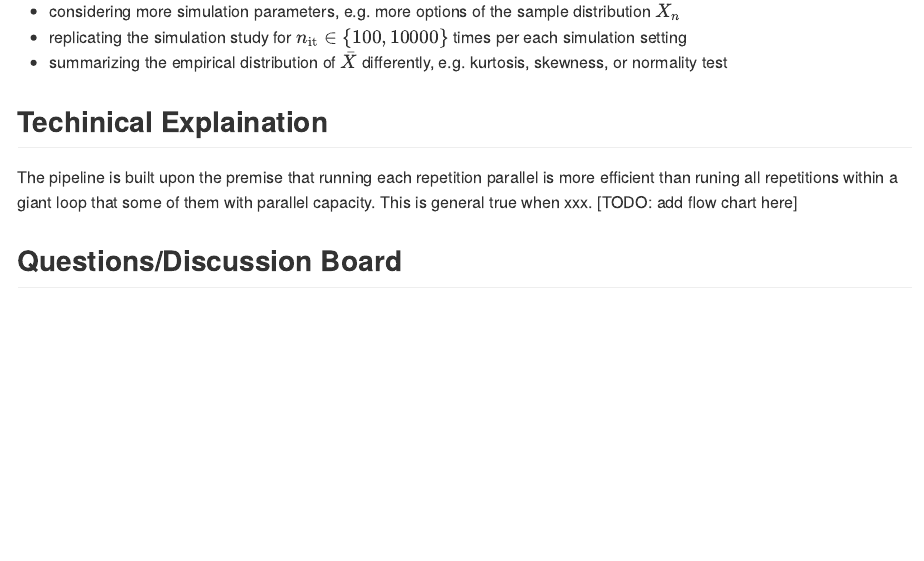
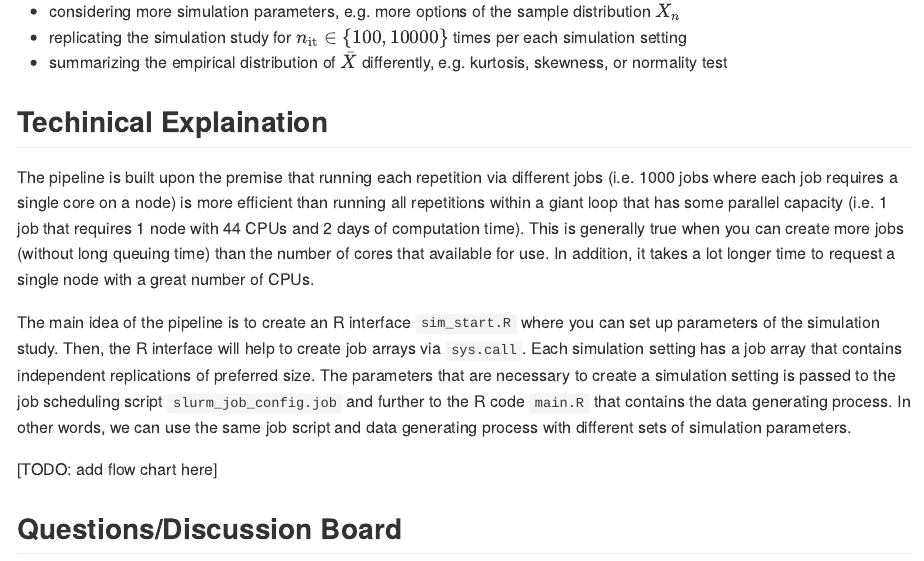
Before and after one commit to boyiguo1/Tutorial-Sim_Cluster_Composer, an R Markdown document (README.Rmd): the page in a window 1100 px wide, from 1300 px down. Rendered offline with R 4.5, knitr and Pandoc, with nearby package versions.

Commit message:
Update Techinical Explaination

```diff
--- a/README.Rmd
+++ b/README.Rmd
@@ -59,7 +59,12 @@ As a practice that helps you familiarize with the pipeline, please consider to i
 - summarizing the empirical distribution of $\bar{X}$ differently, e.g. kurtosis, skewness, or normality test
 
 ## Techinical Explaination
-The pipeline is built upon the premise that running each repetition parallel is more efficient than runing all repetitions within a giant loop that some of them with parallel capacity. This is general true when xxx. [TODO: add flow chart here]
+The pipeline is built upon the premise that running each repetition via different jobs (i.e. 1000 jobs where each job requires a single core on a node) is more efficient than running all repetitions within a giant loop that has some parallel capacity (i.e. 1 job that requires 1 node with 44 CPUs and 2 days of computation time). This is generally true when you can create more jobs (without long queuing time) than the number of cores that available for use. In addition, it takes a lot longer time to request a single node with a great number of CPUs.
+
+The main idea of the pipeline is to create an R interface `sim_start.R` where you can set up parameters of the simulation study. Then, the R interface will help to create job arrays via `sys.call`. Each simulation setting has a job array that contains independent replications of preferred size. The parameters that are necessary to create a simulation setting is passed to the job scheduling script `slurm_job_config.job` and further to the R code `main.R` that contains the data generating process. In other words, we can use the same job script and data generating process with different sets of simulation parameters.
+
+
+[TODO: add flow chart here]
 
 
 ## Questions/Discussion Board
```
Also changed, not shown: README.md.
